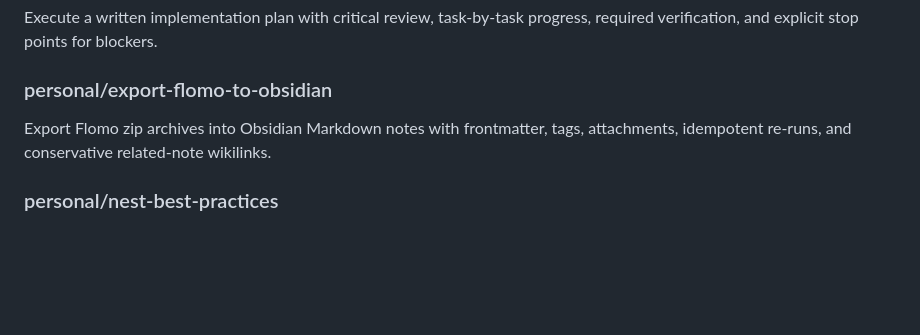
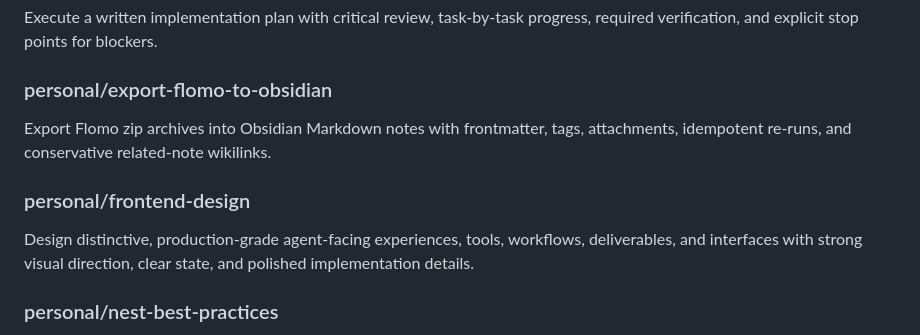
Before and after one commit to hotheat/ai-skills, a Markdown page: README.md, the part around the change. Rendered like a GitHub page; blank space fills up the shorter version.

Commit message:
Add frontend design agent skill

```diff
--- a/README.md
+++ b/README.md
@@ -56,6 +56,10 @@ Execute a written implementation plan with critical review, task-by-task progres
 
 Export Flomo zip archives into Obsidian Markdown notes with frontmatter, tags, attachments, idempotent re-runs, and conservative related-note wikilinks.
 
+### personal/frontend-design
+
+Design distinctive, production-grade agent-facing experiences, tools, workflows, deliverables, and interfaces with strong visual direction, clear state, and polished implementation details.
+
 ### personal/nest-best-practices
 
 Design, refactor, and review NestJS backends with clean architecture boundaries around Controller, UseCase, Service, Port, Adapter, DI, config, async, and testing.
```
Also changed, not shown: ATTRIBUTION.md (+11 -0 lines), personal/frontend-design/SKILL.md (added, +48 -0 lines).
